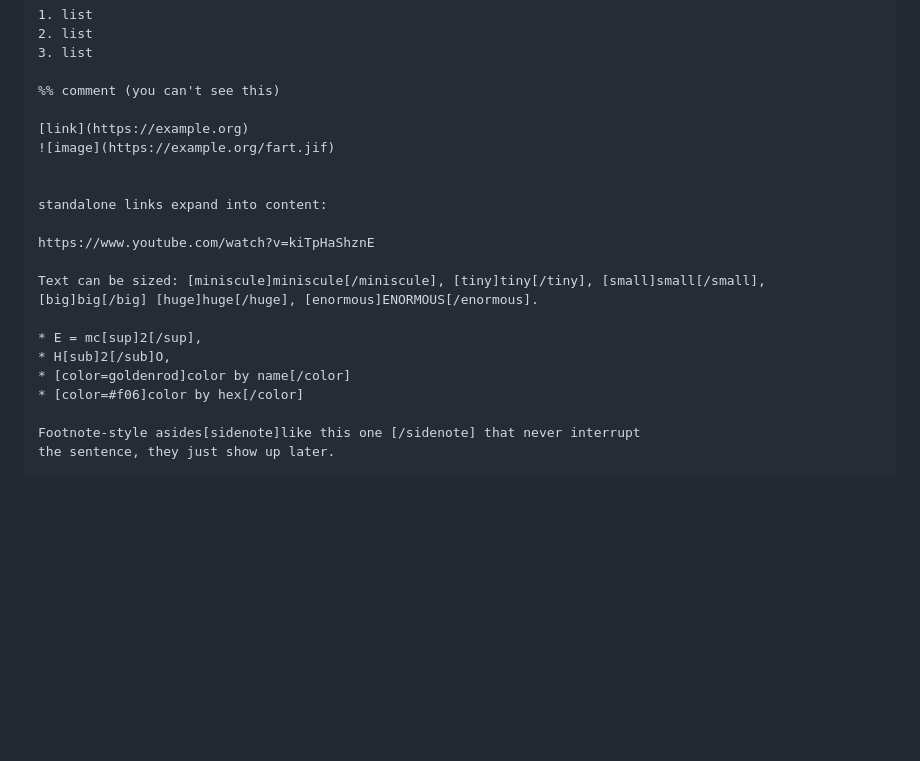
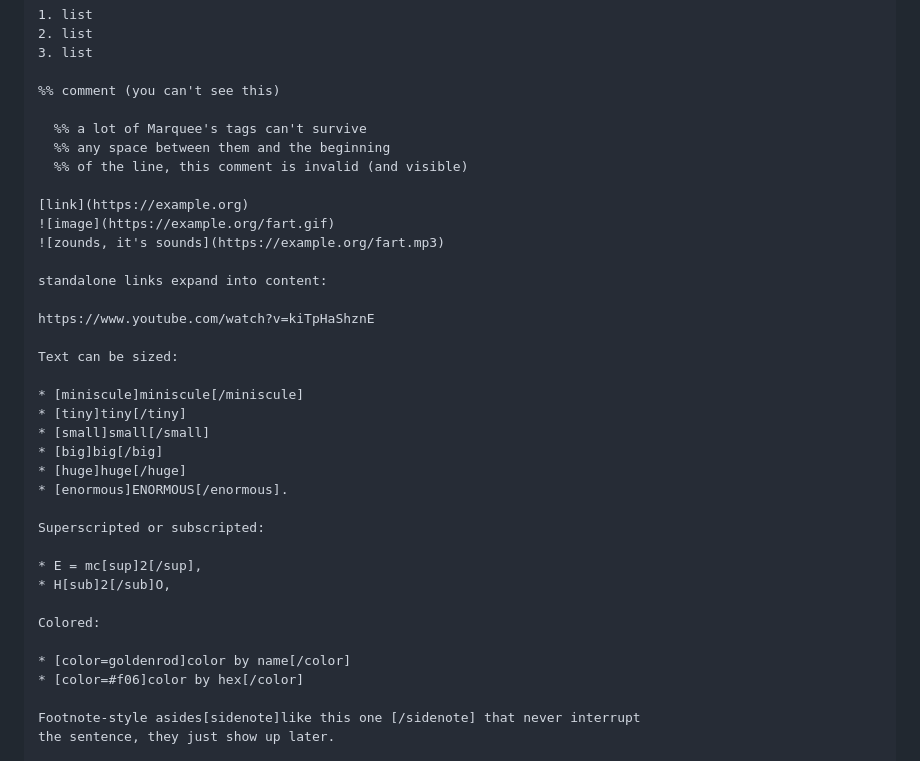
Before and after one commit to cube-drone/marqueemarkup, a Markdown page: README.md, the part around one of its changes. Drawn GitHub-style; blank space fills up the shorter version.

Commit message:
a few readme boomps

```diff
--- a/README.md
+++ b/README.md
@@ -47,18 +47,34 @@ this will get you started:
 
 %% comment (you can't see this)
 
+  %% a lot of Marquee's tags can't survive
+  %% any space between them and the beginning
+  %% of the line, this comment is invalid (and visible)
+
 [link](https://example.org)
-![image](https://example.org/fart.jif)
-
+![image](https://example.org/fart.gif)
+![zounds, it's sounds](https://example.org/fart.mp3)
 
 standalone links expand into content:
 
 https://www.youtube.com/watch?v=kiTpHaShznE
 
-Text can be sized: [miniscule]miniscule[/miniscule], [tiny]tiny[/tiny], [small]small[/small], [big]big[/big] [huge]huge[/huge], [enormous]ENORMOUS[/enormous].
+Text can be sized:
+
+* [miniscule]miniscule[/miniscule]
+* [tiny]tiny[/tiny]
+* [small]small[/small]
+* [big]big[/big]
+* [huge]huge[/huge]
+* [enormous]ENORMOUS[/enormous].
+
+Superscripted or subscripted:
 
 * E = mc[sup]2[/sup],
 * H[sub]2[/sub]O,
+
+Colored:
+
 * [color=goldenrod]color by name[/color]
 * [color=#f06]color by hex[/color]
 
```
Also changed, not shown: other parts of README.md (+1 -1 lines).
